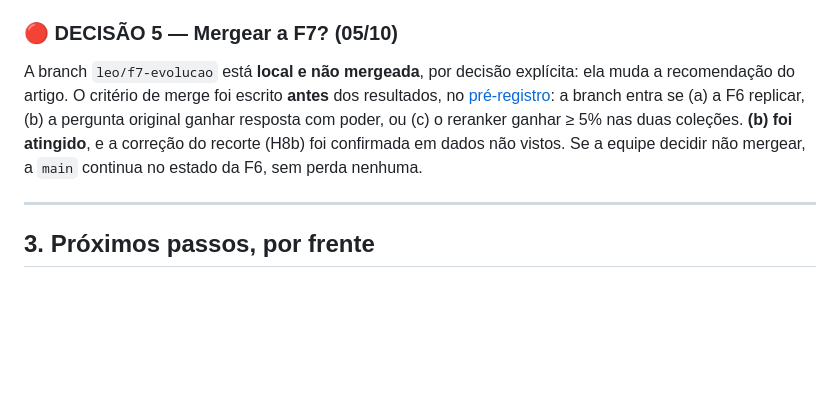
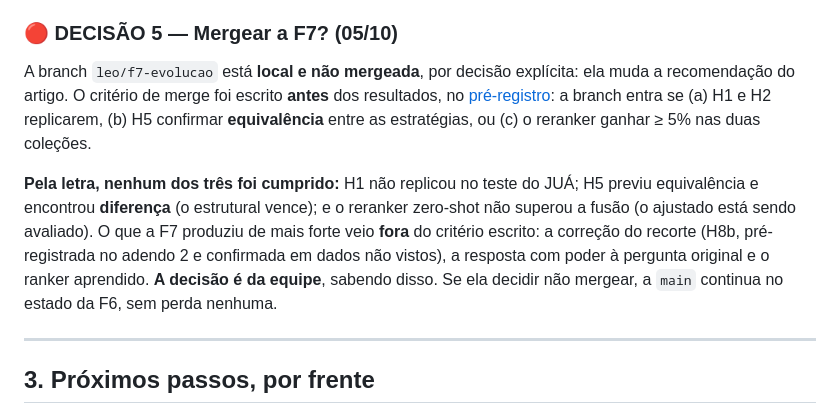
Before and after one commit to igormamus1703/tcc-segundo-semestre, a Markdown page: PLANO.md, the part around the change. GitHub-like rendering; blank space fills up the shorter version.

```diff
--- a/PLANO.md
+++ b/PLANO.md
@@ -157,10 +157,17 @@ A branch `leo/f7-evolucao` está **local e não mergeada**, por decisão
 explícita: ela muda a recomendação do artigo. O critério de merge foi escrito
 **antes** dos resultados, no
 [pré-registro](docs/docsleo/branches/leo-f7-evolucao/00-preregistro.md): a
-branch entra se (a) a F6 replicar, (b) a pergunta original ganhar resposta com
-poder, ou (c) o reranker ganhar ≥ 5% nas duas coleções. **(b) foi atingido**,
-e a correção do recorte (H8b) foi confirmada em dados não vistos. Se a equipe
-decidir não mergear, a `main` continua no estado da F6, sem perda nenhuma.
+branch entra se (a) H1 e H2 replicarem, (b) H5 confirmar **equivalência**
+entre as estratégias, ou (c) o reranker ganhar ≥ 5% nas duas coleções.
+
+**Pela letra, nenhum dos três foi cumprido:** H1 não replicou no teste do JUÁ;
+H5 previu equivalência e encontrou **diferença** (o estrutural vence); e o
+reranker zero-shot não superou a fusão (o ajustado está sendo avaliado). O que
+a F7 produziu de mais forte veio **fora** do critério escrito: a correção do
+recorte (H8b, pré-registrada no adendo 2 e confirmada em dados não vistos), a
+resposta com poder à pergunta original e o ranker aprendido. **A decisão é da
+equipe**, sabendo disso. Se ela decidir não mergear, a `main` continua no
+estado da F6, sem perda nenhuma.
 
 ---
 
```
Also changed, not shown: RESULTADOS-F7.md (+9 -3 lines).
